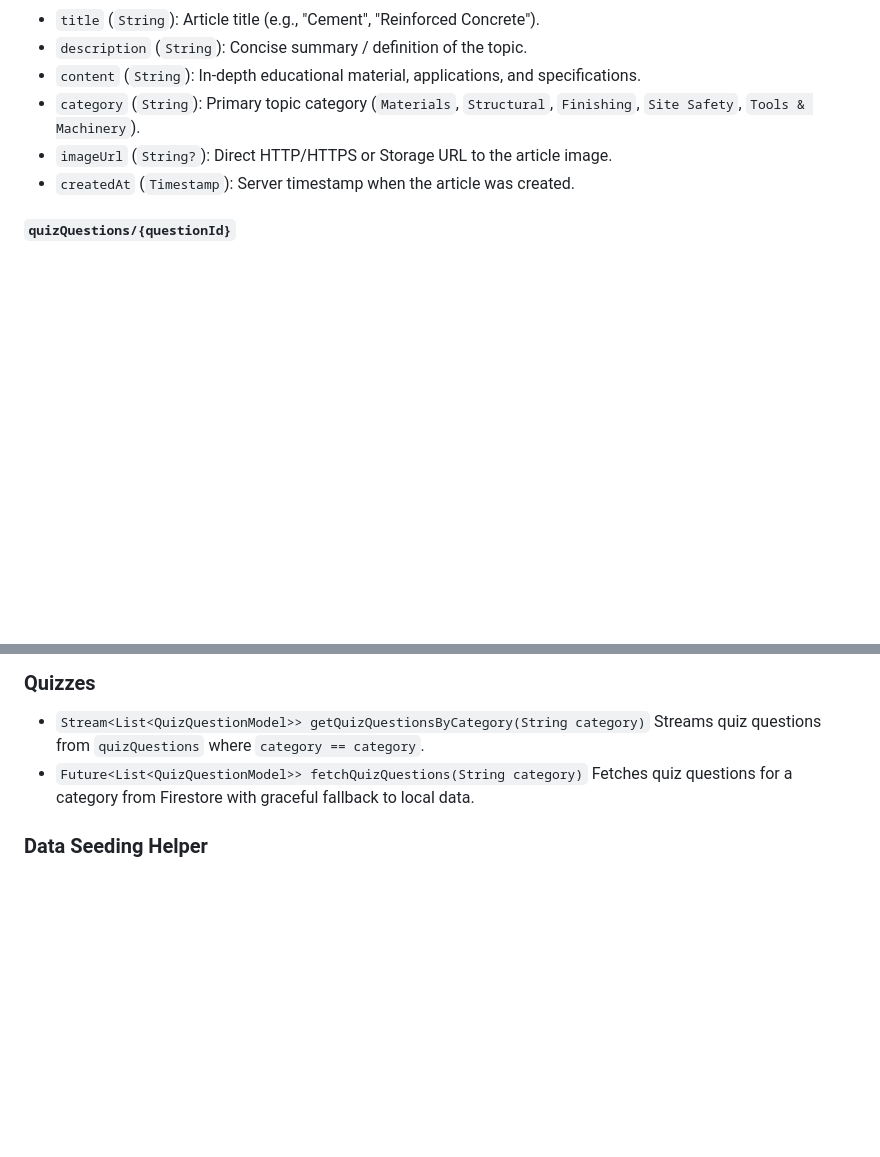
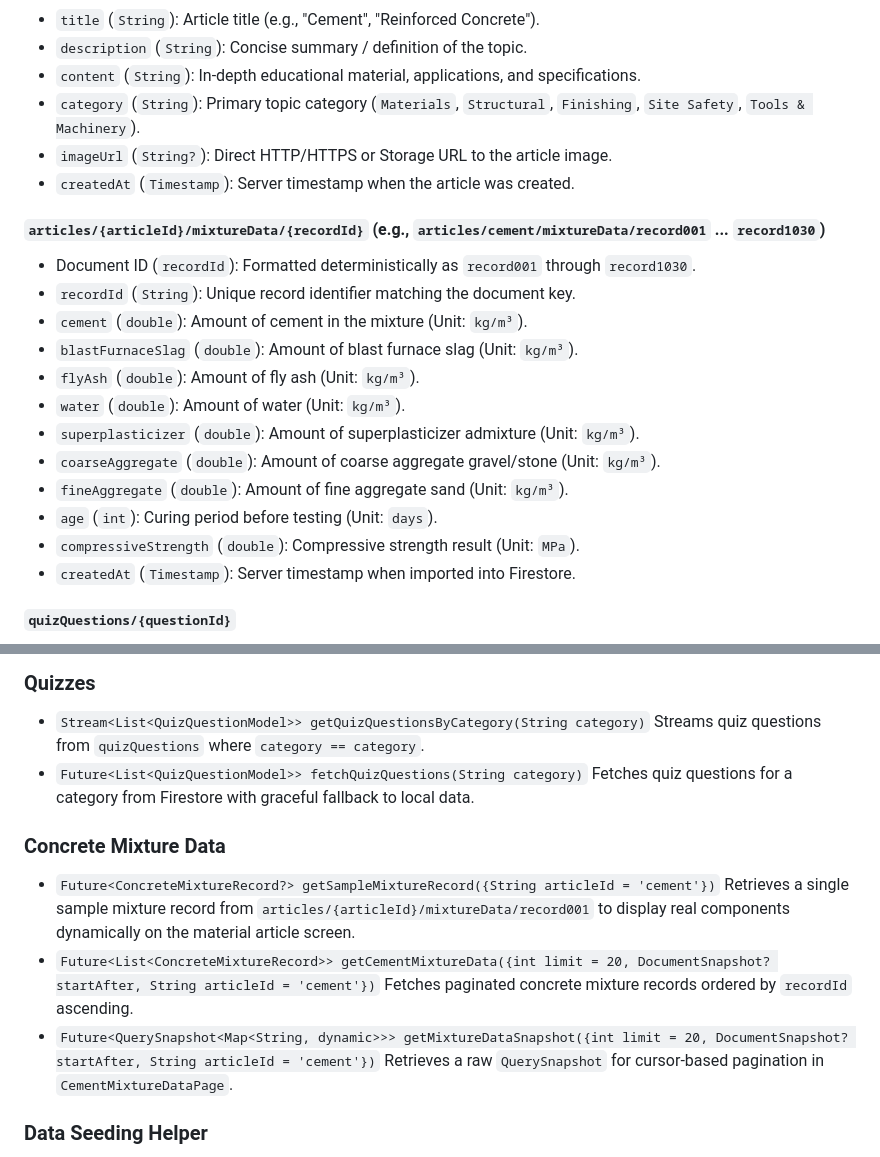
Before and after one commit to build-aayan1219/constropedia, a Markdown page: docs/FIREBASE_DOCUMENTATION.md, 2 parts joined by grey strips. Rendered like a GitHub page; blank space fills up the shorter version.

```diff
--- a/docs/FIREBASE_DOCUMENTATION.md
+++ b/docs/FIREBASE_DOCUMENTATION.md
@@ -101,6 +101,20 @@ Firestore
 * `imageUrl` (`String?`): Direct HTTP/HTTPS or Storage URL to the article image.
 * `createdAt` (`Timestamp`): Server timestamp when the article was created.
 
+#### `articles/{articleId}/mixtureData/{recordId}` (e.g., `articles/cement/mixtureData/record001` ... `record1030`)
+* Document ID (`recordId`): Formatted deterministically as `record001` through `record1030`.
+* `recordId` (`String`): Unique record identifier matching the document key.
+* `cement` (`double`): Amount of cement in the mixture (Unit: `kg/m³`).
+* `blastFurnaceSlag` (`double`): Amount of blast furnace slag (Unit: `kg/m³`).
+* `flyAsh` (`double`): Amount of fly ash (Unit: `kg/m³`).
+* `water` (`double`): Amount of water (Unit: `kg/m³`).
+* `superplasticizer` (`double`): Amount of superplasticizer admixture (Unit: `kg/m³`).
+* `coarseAggregate` (`double`): Amount of coarse aggregate gravel/stone (Unit: `kg/m³`).
+* `fineAggregate` (`double`): Amount of fine aggregate sand (Unit: `kg/m³`).
+* `age` (`int`): Curing period before testing (Unit: `days`).
+* `compressiveStrength` (`double`): Compressive strength result (Unit: `MPa`).
+* `createdAt` (`Timestamp`): Server timestamp when imported into Firestore.
+
 #### `quizQuestions/{questionId}`
 * `question` (`String`): The question text.
 * `options` (`List<String>`): Array of 4 selectable answer choices.
@@ -145,6 +159,14 @@ Located in [`lib/services/firestore_service.dart`](file:///c:/Projects/constrope
 * `Future<List<QuizQuestionModel>> fetchQuizQuestions(String category)`
   Fetches quiz questions for a category from Firestore with graceful fallback to local data.
 
+### Concrete Mixture Data
+* `Future<ConcreteMixtureRecord?> getSampleMixtureRecord({String articleId = 'cement'})`
+  Retrieves a single sample mixture record from `articles/{articleId}/mixtureData/record001` to display real components dynamically on the material article screen.
+* `Future<List<ConcreteMixtureRecord>> getCementMixtureData({int limit = 20, DocumentSnapshot? startAfter, String articleId = 'cement'})`
+  Fetches paginated concrete mixture records ordered by `recordId` ascending.
+* `Future<QuerySnapshot<Map<String, dynamic>>> getMixtureDataSnapshot({int limit = 20, DocumentSnapshot? startAfter, String articleId = 'cement'})`
+  Retrieves a raw `QuerySnapshot` for cursor-based pagination in `CementMixtureDataPage`.
+
 ### Data Seeding Helper
 * `Future<void> seedInitialDataIfNeeded()`
   Checks if `articles` collection is empty; if so, populates initial high-quality articles across all five construction categories.
```
Also changed, not shown: other parts of docs/FIREBASE_DOCUMENTATION.md (+40 -0 lines).
